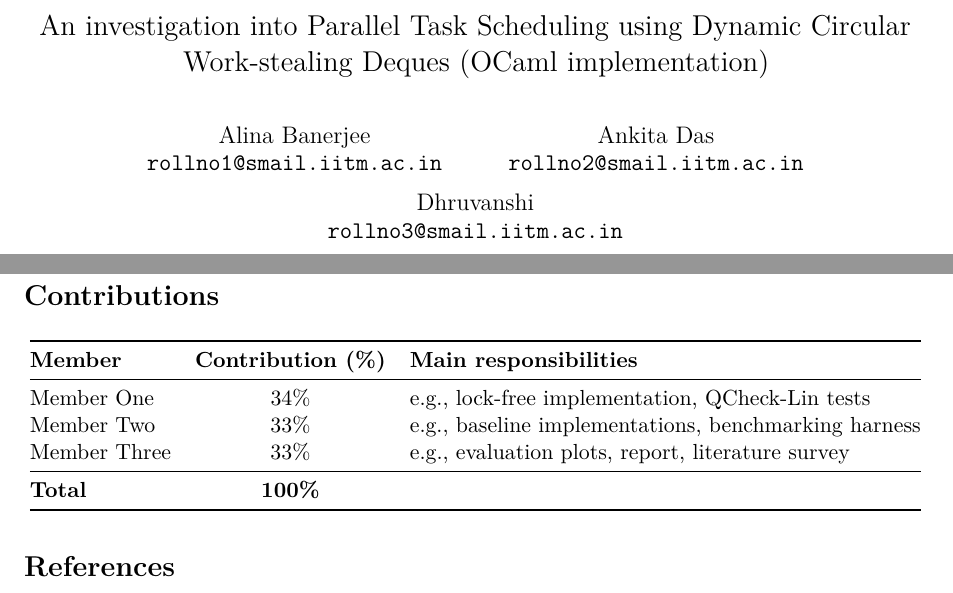
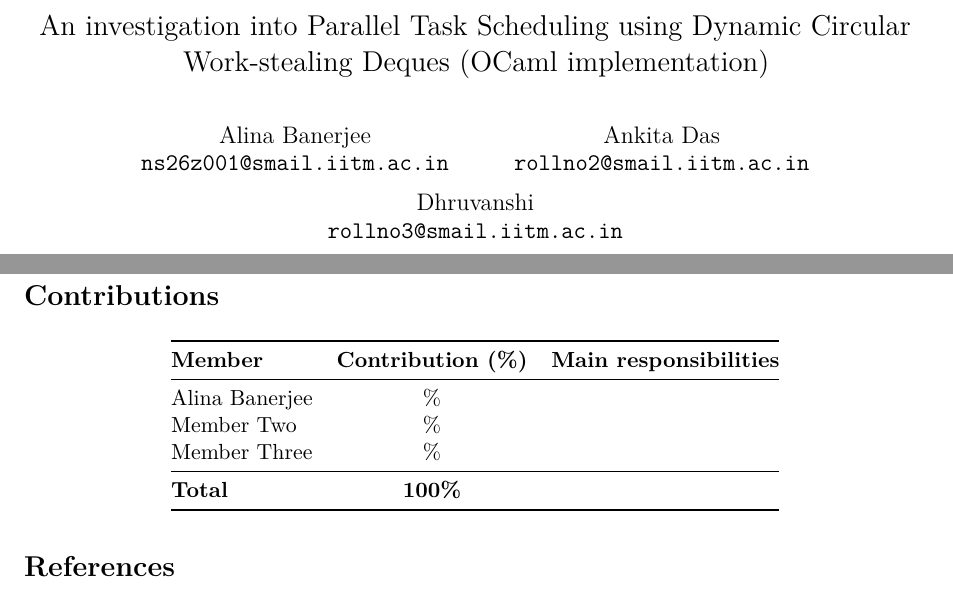
Before and after one commit to Ankita-Das/work-steal, a LaTeX paper (project/report-template/main.tex): two parts of pages 1 and 10 of 10, joined at a grey line, cut so that both start at the same text. Compiled offline with pdfLaTeX.

Commit message:
Misc details

```diff
--- a/project/report-template/main.tex
+++ b/project/report-template/main.tex
@@ -50,7 +50,7 @@
   Circular Work-stealing Deques (OCaml implementation)
 }
 \author{%
-  Alina Banerjee \\ \texttt{rollno1@smail.iitm.ac.in}
+  Alina Banerjee \\ \texttt{ns26z001@smail.iitm.ac.in}
   \and
   Ankita Das \\ \texttt{rollno2@smail.iitm.ac.in}
   \and
@@ -673,9 +673,9 @@ in illusion of really understanding something.
 \toprule
 \textbf{Member} & \textbf{Contribution (\%)} & \textbf{Main responsibilities} \\
 \midrule
-Member One   & 34\% & e.g., lock-free implementation, QCheck-Lin tests \\
-Member Two   & 33\% & e.g., baseline implementations, benchmarking harness \\
-Member Three & 33\% & e.g., evaluation plots, report, literature survey \\
+Alina Banerjee  & \% & \\
+Member Two      & \% & \\
+Member Three    & \% & \\
 \midrule
 \textbf{Total} & \textbf{100\%} & \\
 \bottomrule
```
